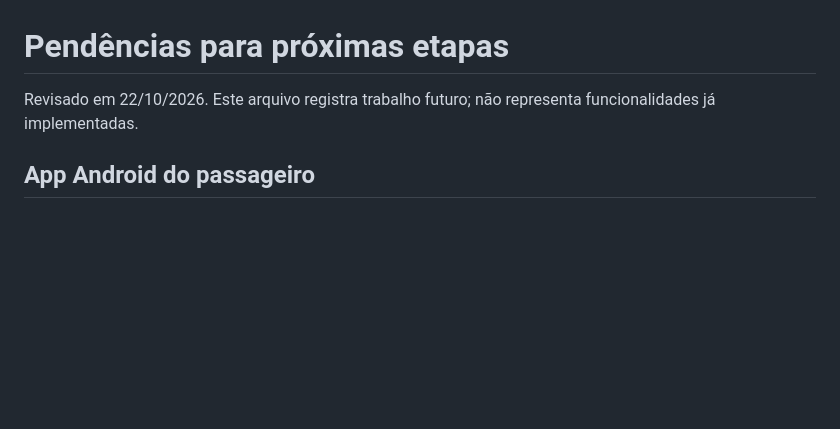
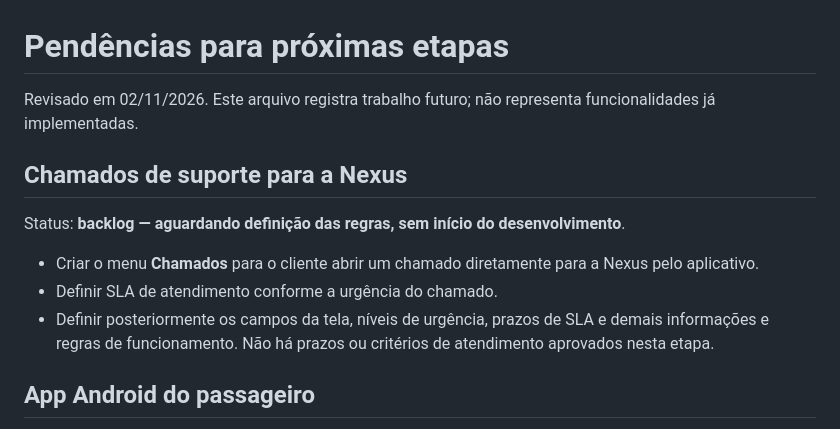
Before and after one commit to cfartes/rotafy, a Markdown page: docs/PENDENCIAS_FUTURAS.md, the part around the change. GitHub-like rendering; blank space fills up the shorter version.

Commit message:
docs: add customer support tickets and urgency SLA to backlog (#56)
Co-authored-by: cfartes <23644292+cfartes@users.noreply.github.com>

```diff
--- a/docs/PENDENCIAS_FUTURAS.md
+++ b/docs/PENDENCIAS_FUTURAS.md
@@ -1,6 +1,14 @@
 # Pendências para próximas etapas
 
-Revisado em 22/10/2026. Este arquivo registra trabalho futuro; não representa funcionalidades já implementadas.
+Revisado em 02/11/2026. Este arquivo registra trabalho futuro; não representa funcionalidades já implementadas.
+
+## Chamados de suporte para a Nexus
+
+Status: **backlog — aguardando definição das regras, sem início do desenvolvimento**.
+
+- Criar o menu **Chamados** para o cliente abrir um chamado diretamente para a Nexus pelo aplicativo.
+- Definir SLA de atendimento conforme a urgência do chamado.
+- Definir posteriormente os campos da tela, níveis de urgência, prazos de SLA e demais informações e regras de funcionamento. Não há prazos ou critérios de atendimento aprovados nesta etapa.
 
 ## App Android do passageiro
 
```
